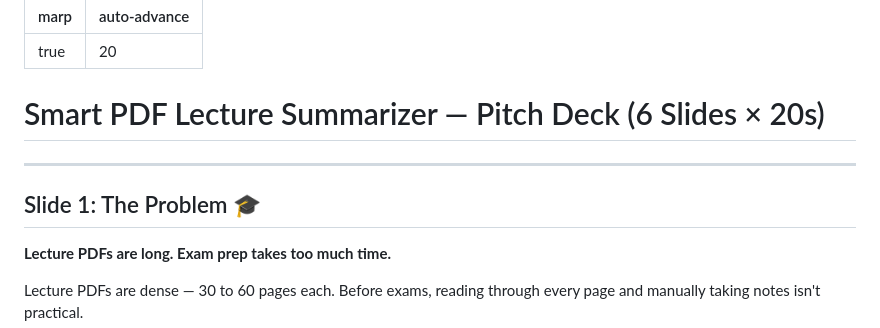
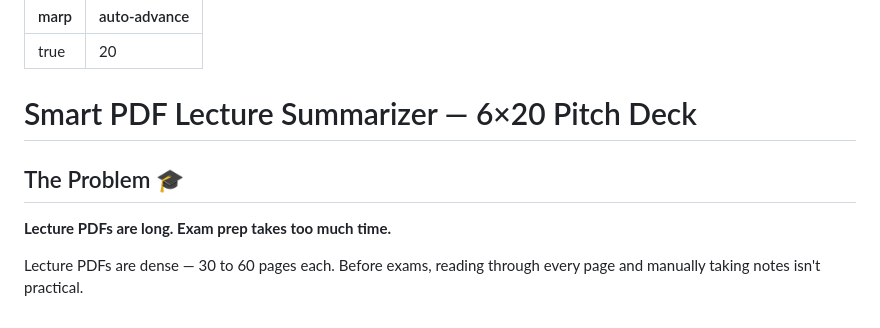
Before and after one commit to minntayza/pdf_summarizer, a Markdown page: slides/pitch.md, the part around the change. Rendered like a GitHub page.

Commit message:
fix: merge title slide into Slide 1 for exactly 6 Marp slides

```diff
--- a/slides/pitch.md
+++ b/slides/pitch.md
@@ -3,11 +3,9 @@ marp: true
 auto-advance: 20
 ---
 
-# Smart PDF Lecture Summarizer — Pitch Deck (6 Slides × 20s)
+# Smart PDF Lecture Summarizer — 6×20 Pitch Deck
 
----
-
-## Slide 1: The Problem 🎓
+## The Problem 🎓
 
 **Lecture PDFs are long. Exam prep takes too much time.**
 
```
